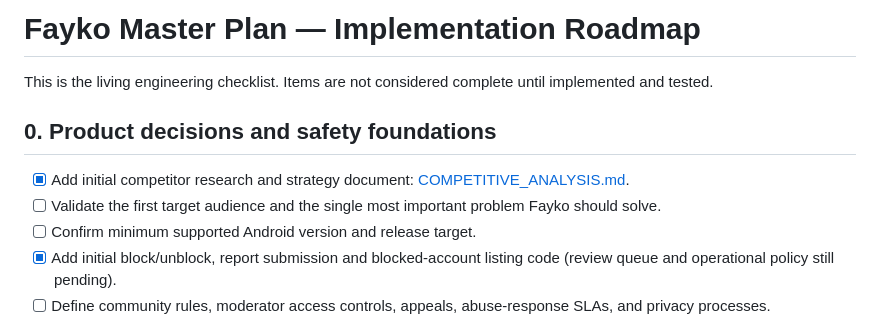
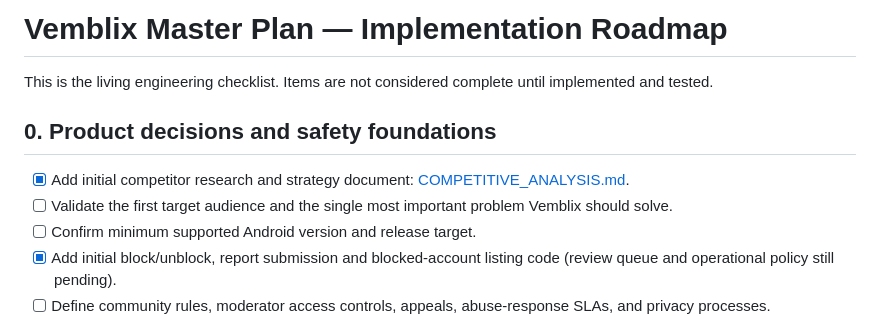
Before and after one commit to hassoun523c-debug/fayko, a Markdown page: docs/MASTER_PLAN.md, the part around the change. GitHub-like rendering.

Commit message:
Update visible branding to Vemblix

```diff
--- a/docs/MASTER_PLAN.md
+++ b/docs/MASTER_PLAN.md
@@ -1,10 +1,10 @@
-# Fayko Master Plan — Implementation Roadmap
+# Vemblix Master Plan — Implementation Roadmap
 
 This is the living engineering checklist. Items are not considered complete until implemented and tested.
 
 ## 0. Product decisions and safety foundations
 - [x] Add initial competitor research and strategy document: [COMPETITIVE_ANALYSIS.md](COMPETITIVE_ANALYSIS.md).
-- [ ] Validate the first target audience and the single most important problem Fayko should solve.
+- [ ] Validate the first target audience and the single most important problem Vemblix should solve.
 - [ ] Confirm minimum supported Android version and release target.
 - [x] Add initial block/unblock, report submission and blocked-account listing code (review queue and operational policy still pending).
 - [ ] Define community rules, moderator access controls, appeals, abuse-response SLAs, and privacy processes.
```
